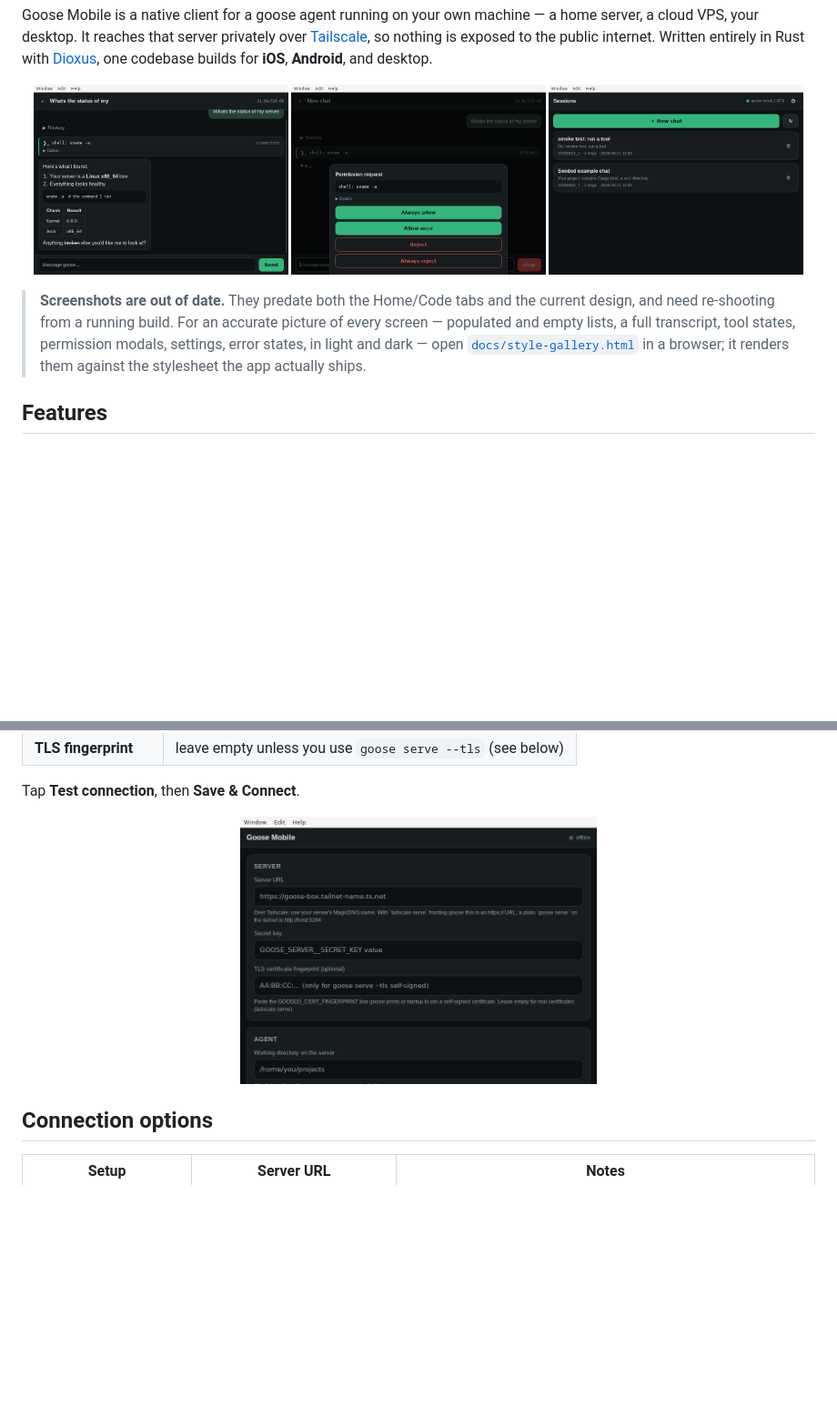
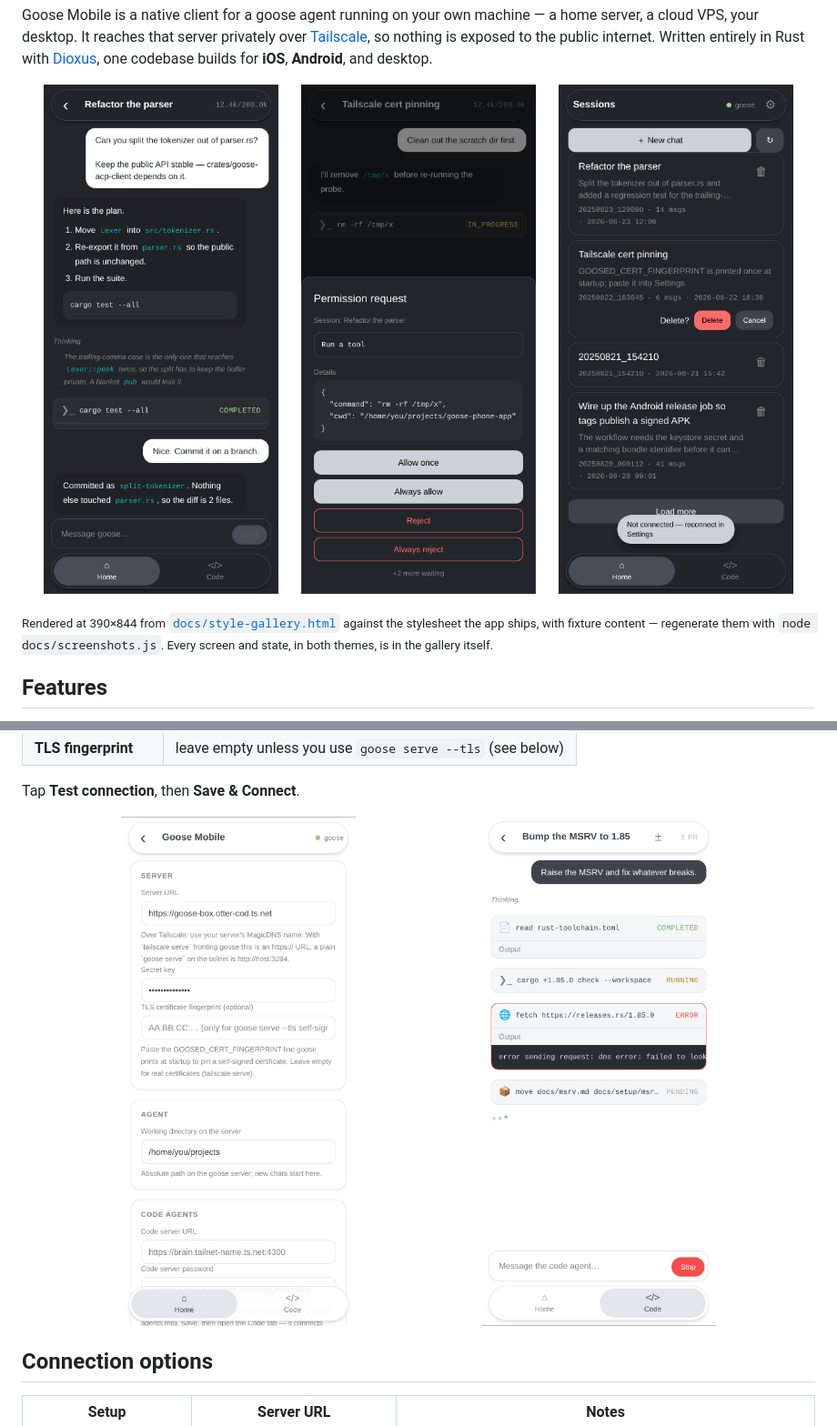
Before and after one commit to PhillipChaffee/goose-phone-app, a Markdown page: README.md, 2 parts joined by grey strips. Shown: that part at 91% size. Rendered like a GitHub page; pictures changed too: docs/images/chat.png, docs/images/code-chat.png (added), docs/images/permission.png; blank space fills up the shorter version.

Commit message:
Back to Coveralls; generate the README screenshots
Switching this repo to Codecov was a mistake, and the evidence was already in
the logs. The Coveralls upload on main before the switch:

    COVERALLS_REPO_TOKEN: ***
    Posting coverage data to https://coveralls.io/api/v1/jobs
    API Response: {"message":"Job #32605633462.1", "url": ...}

That token is the GITHUB_TOKEN Actions provides automatically — no account,
no repository secret, and the repo is registered on first upload, exactly as
517f6a2 said. Codecov needs a token for uploads landing on a protected branch
and answers "Repository not found" until someone signs up, so the trade was a
reporter that worked for one that reported nothing pending a manual step. The
widened package set (both protocol libraries) stays; only the destination
reverts. codecov.yml goes with it.

The README screenshots are generated now, by docs/screenshots.js, which
captures single gallery frames at 390x844. They are renders of the shipping
stylesheet with fixture content rather than captures of a running build, and
the README says so. That is the honest trade: device captures went stale
silently — the set being replaced showed a palette and a navigation layout
that no longer existed — while these regenerate with one command whenever the
UI changes. Real captures are still better if you have a build to hand; the
filenames are stable so they can be dropped straight in.

```diff
--- a/README.md
+++ b/README.md
@@ -18,12 +18,10 @@ for **iOS**, **Android**, and desktop.
   <img src="docs/images/sessions.png" alt="Session list" width="32%">
 </p>
 
-> **Screenshots are out of date.** They predate both the Home/Code tabs and the
-> current design, and need re-shooting from a running build. For an accurate
-> picture of every screen — populated and empty lists, a full transcript, tool
-> states, permission modals, settings, error states, in light and dark — open
-> [`docs/style-gallery.html`](docs/style-gallery.html) in a browser; it renders
-> them against the stylesheet the app actually ships.
+<sub>Rendered at 390×844 from [`docs/style-gallery.html`](docs/style-gallery.html)
+against the stylesheet the app ships, with fixture content — regenerate them
+with `node docs/screenshots.js`. Every screen and state, in both themes, is in
+the gallery itself.</sub>
 
 ## Features
 
@@ -136,6 +134,7 @@ Tap **Test connection**, then **Save & Connect**.
 
 <p align="center">
   <img src="docs/images/settings.png" alt="Settings screen" width="45%">
+  <img src="docs/images/code-chat.png" alt="A code agent working, in light mode" width="45%">
 </p>
 
 ## Connection options
```
Also changed, not shown: other parts of README.md (+1 -1 lines), docs/design.md (+5 -0 lines), 3 other files.
